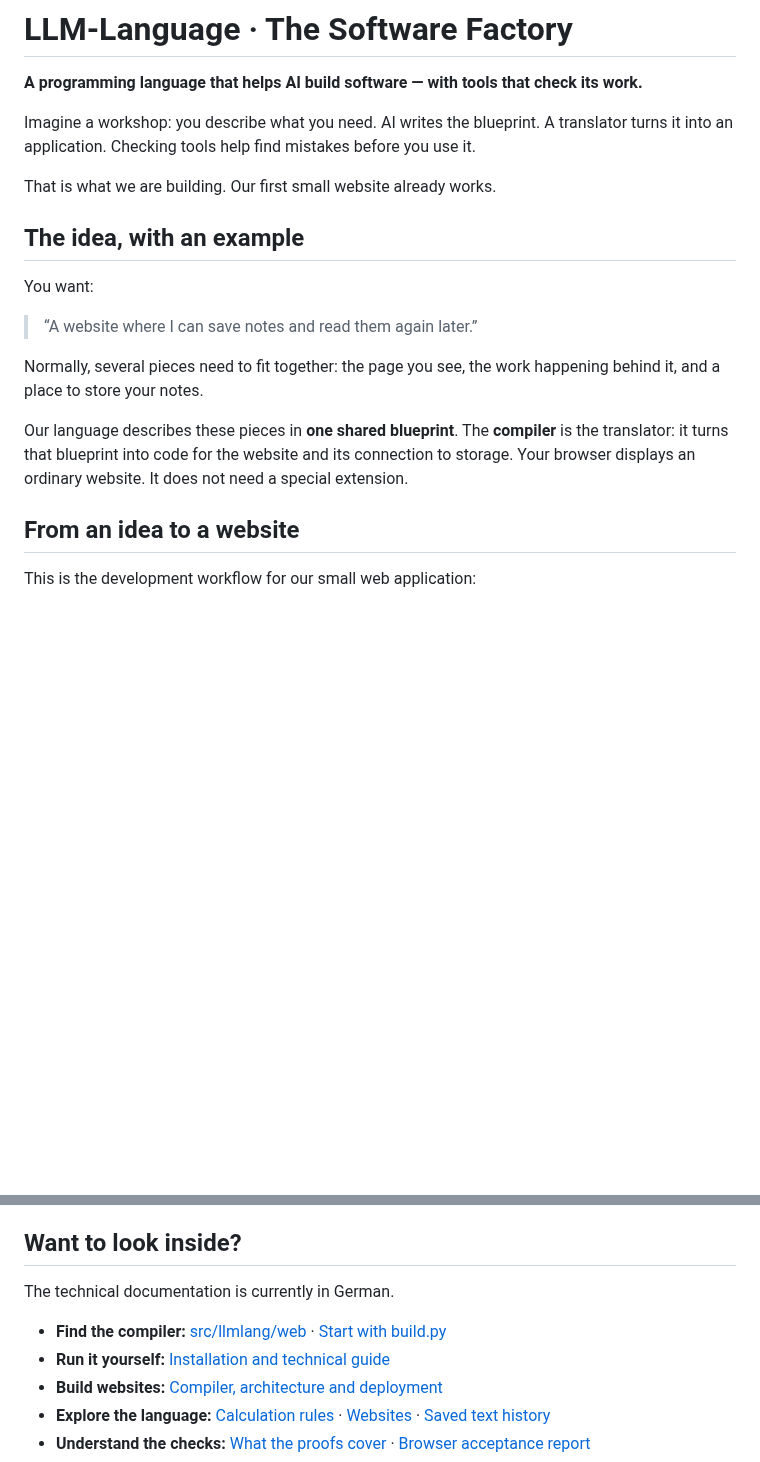
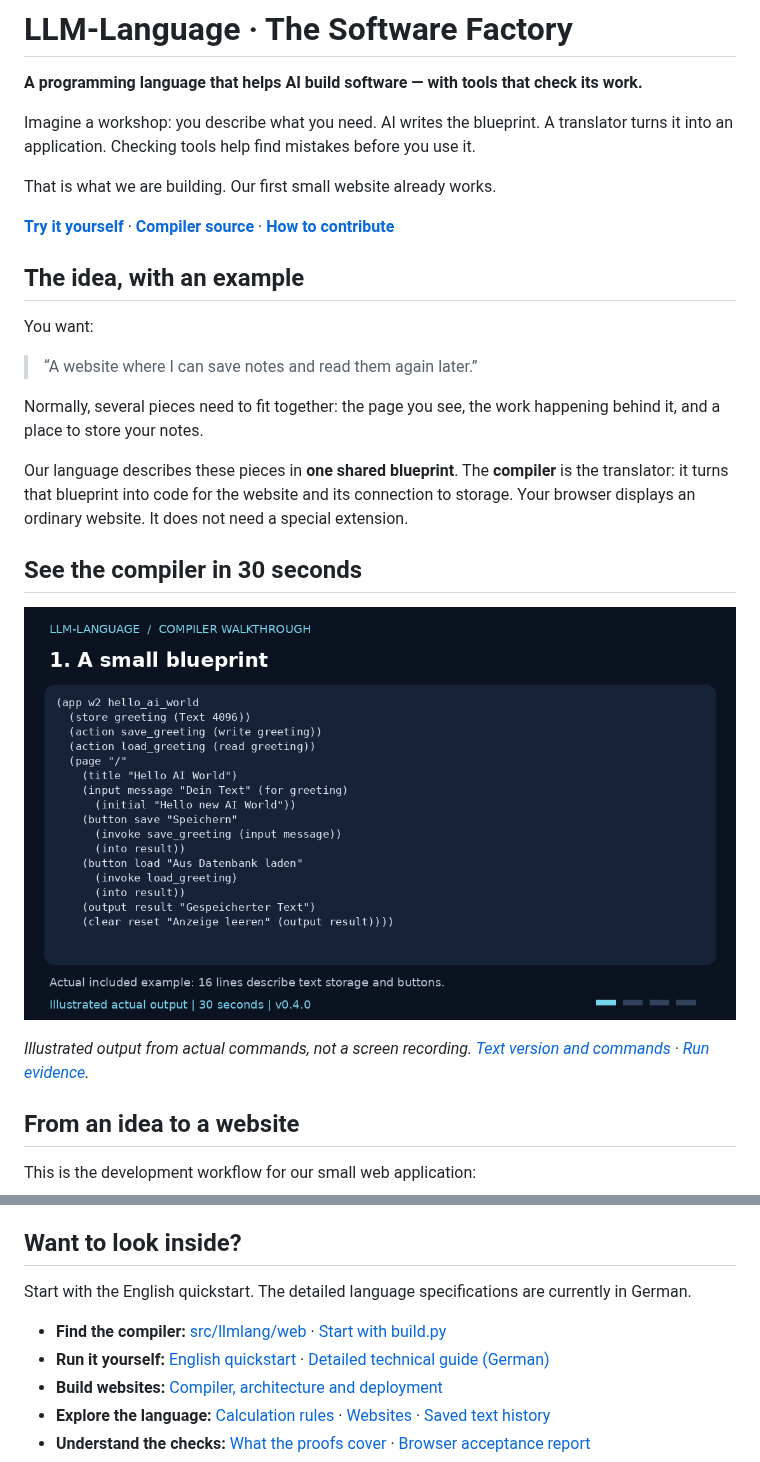
Before and after one commit to ShadowsInThe-Space/llm-language-mvp, a Markdown page: README.md, 2 parts joined by grey strips. GitHub-like rendering; pictures changed too: docs/assets/compiler-walkthrough.gif (added); blank space fills up the shorter version.

```diff
--- a/README.md
+++ b/README.md
@@ -7,6 +7,8 @@ A translator turns it into an application. Checking tools help find mistakes
 before you use it.
 
 That is what we are building. Our first small website already works.
+
+**[Try it yourself](docs/QUICKSTART.md)** · **[Compiler source](src/llmlang/web)** · **[How to contribute](CONTRIBUTING.md)**
 
 ## The idea, with an example
 
@@ -21,6 +23,13 @@ Our language describes these pieces in **one shared blueprint**.
 The **compiler** is the translator: it turns that blueprint into code for
 the website and its connection to storage. Your browser displays an ordinary
 website. It does not need a special extension.
+
+## See the compiler in 30 seconds
+
+![Animated walkthrough: read the blueprint, generate web source, check generated files, and run the separate proof demo.](docs/assets/compiler-walkthrough.gif)
+
+*Illustrated output from actual commands, not a screen recording.
+[Text version and commands](docs/QUICKSTART.md) · [Run evidence](docs/launch/validation.json).*
 
 ## From an idea to a website
 
@@ -87,10 +96,10 @@ website. These extensions are **not implemented yet**.
 
 ## Want to look inside?
 
-The technical documentation is currently in German.
+Start with the English quickstart. The detailed language specifications are currently in German.
 
 - **Find the compiler:** [src/llmlang/web](src/llmlang/web) · [Start with build.py](src/llmlang/web/build.py)
-- **Run it yourself:** [Installation and technical guide](docs/TECHNICAL-GUIDE.md)
+- **Run it yourself:** [English quickstart](docs/QUICKSTART.md) · [Detailed technical guide (German)](docs/TECHNICAL-GUIDE.md)
 - **Build websites:** [Compiler, architecture and deployment](docs/W1-GUIDE.md)
 - **Explore the language:** [Calculation rules](docs/P0.md) · [Websites](docs/W1-SPEC.md) · [Saved text history](docs/W2-SPEC.md)
 - **Understand the checks:** [What the proofs cover](docs/ASSURANCE.md) · [Browser acceptance report](docs/W1-ABNAHME.md)
```
Also changed, not shown: .github/ISSUE_TEMPLATE/bug_report.md (added, +22 -0 lines), CONTRIBUTING.md (added, +33 -0 lines), Log.md (+10 -0 lines), docs/QUICKSTART.md (added, +96 -0 lines), docs/launch/ANNOUNCEMENT-DRAFTS.md (added, +31 -0 lines), docs/launch/PLAN.md (added, +52 -0 lines), docs/launch/RELEASE-v0.4.0.md (added, +44 -0 lines), 1 other file.
